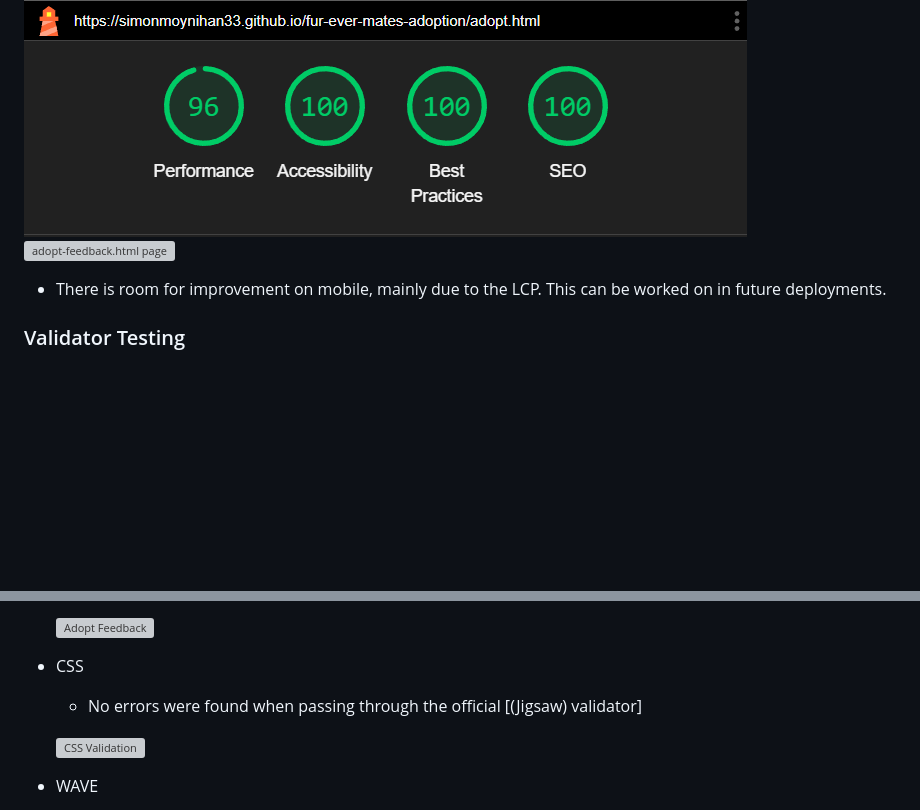
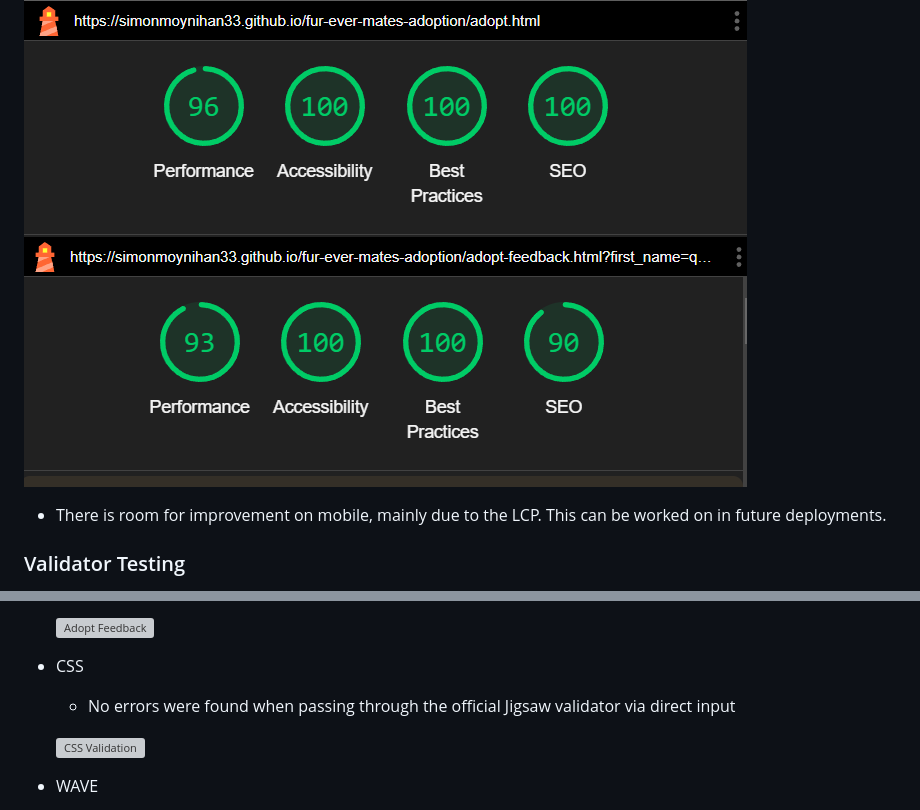
Before and after one commit to SimonMoynihan33/fur-ever-mates-adoption, a Markdown page: README.md, 2 parts joined by grey strips. Drawn GitHub-style; pictures changed too: docs/lh-submitted-page.png (added); blank space fills up the shorter version; grey boxes are pictures that could not be loaded.

```diff
--- a/README.md
+++ b/README.md
@@ -229,7 +229,7 @@ Also, the final website was sent around to family and friends, none of which cam
 ![mates.html page](docs/lh-mates-mobile.png)
 ![about.html page](docs/lh-about-mobile.png)
 ![adopt.html page](docs/lh-adopt-mobile.png)
-![adopt-feedback.html page]()
+![adopt-feedback.html page](docs/lh-submitted-page.png)
 
 - There is room for improvement on mobile, mainly due to the LCP. This can  be worked on in future deployments.
 
@@ -245,7 +245,7 @@ Also, the final website was sent around to family and friends, none of which cam
 
   ![Adopt Feedback](docs/adopt-feedback-validation.png)
 - CSS
-  - No errors were found when passing through the official [(Jigsaw) validator]
+  - No errors were found when passing through the official Jigsaw validator via direct input
 
   ![CSS Validation](docs/css-validation.png)
 
```
Also changed, not shown: 1 other file.
